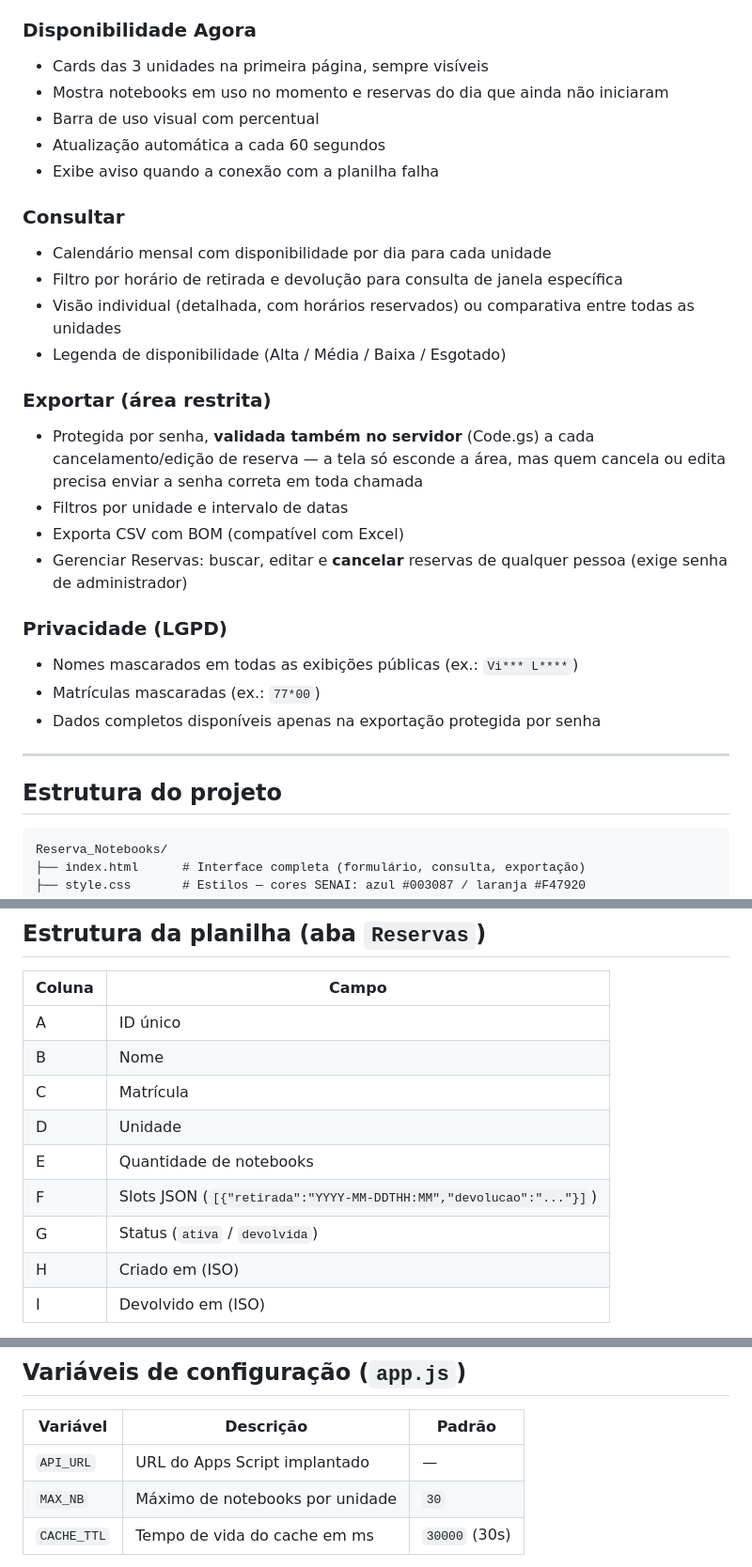
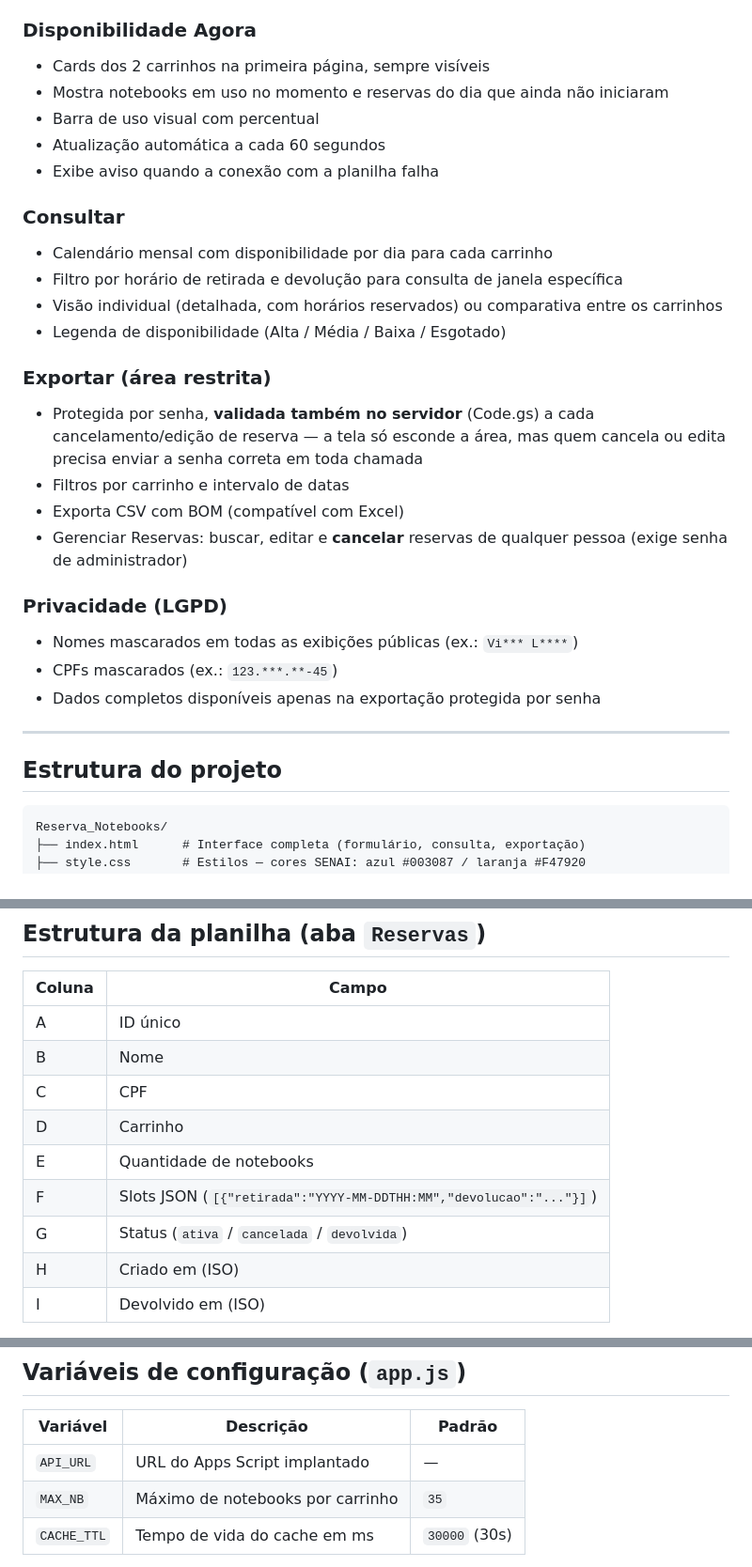
Before and after one commit to josimarmenegatt86/reservanotebook, a Markdown page: README.md, 3 parts joined by grey strips. Shown at 94% size. Rendered like a GitHub page.

````diff
--- a/README.md
+++ b/README.md
@@ -26,33 +26,32 @@ Sistema web de reserva de notebooks para as unidades do SENAI SC. Permite que in
 - Confirmação visual após reserva bem-sucedida
 
 ### Disponibilidade Agora
-- Cards das 3 unidades na primeira página, sempre visíveis
+- Cards dos 2 carrinhos na primeira página, sempre visíveis
 - Mostra notebooks em uso no momento e reservas do dia que ainda não iniciaram
 - Barra de uso visual com percentual
 - Atualização automática a cada 60 segundos
 - Exibe aviso quando a conexão com a planilha falha
 
 ### Consultar
-- Calendário mensal com disponibilidade por dia para cada unidade
+- Calendário mensal com disponibilidade por dia para cada carrinho
 - Filtro por horário de retirada e devolução para consulta de janela específica
-- Visão individual (detalhada, com horários reservados) ou comparativa entre todas as unidades
+- Visão individual (detalhada, com horários reservados) ou comparativa entre os carrinhos
 - Legenda de disponibilidade (Alta / Média / Baixa / Esgotado)
 
 ### Exportar (área restrita)
 - Protegida por senha, **validada também no servidor** (Code.gs) a cada cancelamento/edição de reserva — a tela só esconde a área, mas quem cancela ou edita precisa enviar a senha correta em toda chamada
-- Filtros por unidade e intervalo de datas
+- Filtros por carrinho e intervalo de datas
 - Exporta CSV com BOM (compatível com Excel)
 - Gerenciar Reservas: buscar, editar e **cancelar** reservas de qualquer pessoa (exige senha de administrador)
 
 ### Privacidade (LGPD)
 - Nomes mascarados em todas as exibições públicas (ex.: `Vi*** L****`)
-- Matrículas mascaradas (ex.: `77*00`)
+- CPFs mascarados (ex.: `123.***.**-45`)
 - Dados completos disponíveis apenas na exportação protegida por senha
 
 ---
 
 ## Estrutura do projeto
-
 ```
 Reserva_Notebooks/
 ├── index.html      # Interface completa (formulário, consulta, exportação)
@@ -131,11 +129,11 @@ A URL permanece a mesma.
 |---|---|
 | A | ID único |
 | B | Nome |
-| C | Matrícula |
-| D | Unidade |
+| C | CPF |
+| D | Carrinho |
 | E | Quantidade de notebooks |
 | F | Slots JSON (`[{"retirada":"YYYY-MM-DDTHH:MM","devolucao":"..."}]`) |
-| G | Status (`ativa` / `devolvida`) |
+| G | Status (`ativa` / `cancelada` / `devolvida`) |
 | H | Criado em (ISO) |
 | I | Devolvido em (ISO) |
 
@@ -148,7 +146,7 @@ A devolução é marcada automaticamente pelo servidor a cada consulta (`process
 | Variável | Descrição | Padrão |
 |---|---|---|
 | `API_URL` | URL do Apps Script implantado | — |
-| `MAX_NB` | Máximo de notebooks por unidade | `30` |
+| `MAX_NB` | Máximo de notebooks por carrinho | `35` |
 | `CACHE_TTL` | Tempo de vida do cache em ms | `30000` (30s) |
 
 > A senha de acesso à área restrita é configurada via **Script Properties** no Apps Script (propriedade `EXPORT_PASS`), não no `app.js`.
````
Also changed, not shown: other parts of README.md (+2 -3 lines).
